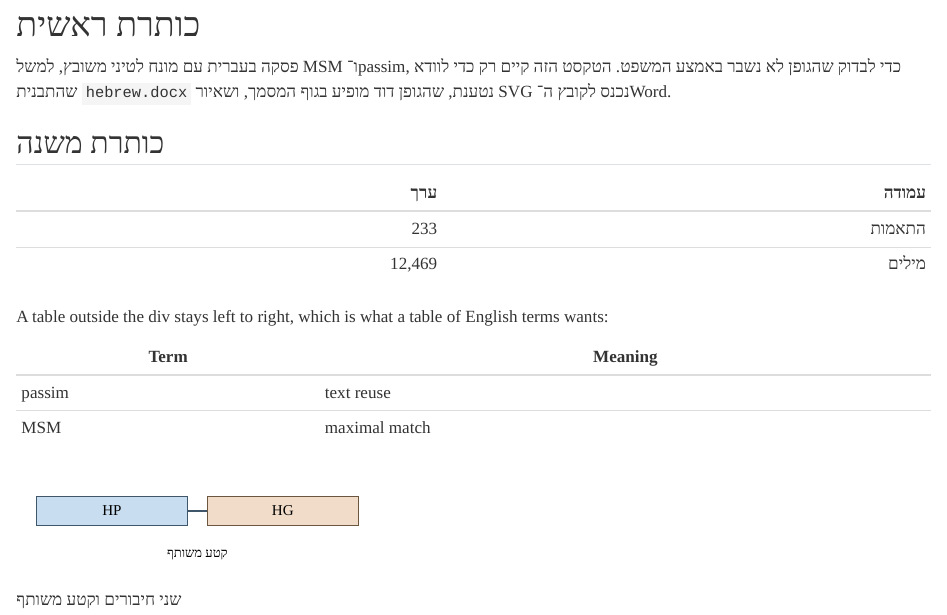
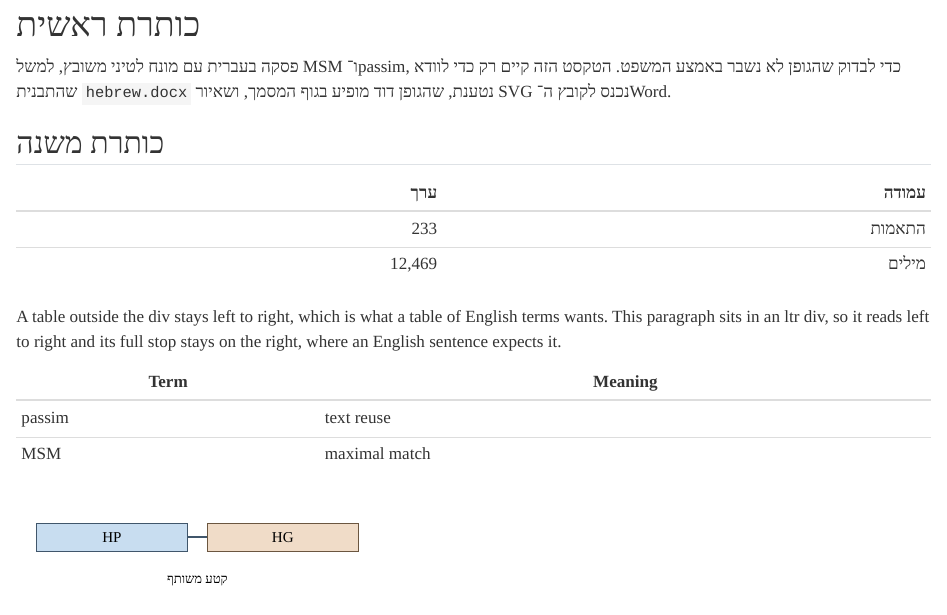
Before and after one commit to NadavAharoni/QuartoTools, a Quarto document (example/smoke-test.qmd): the page in a window 1100 px wide, from 80 px down. Rendered offline with R 4.5, knitr and Pandoc in place of Quarto, with nearby package versions; drawn as R Markdown's standard HTML page in place of the format the file asks for.

Commit message:
Wrap an English paragraph in an ltr div so it reads left to right
In a document that is right to left throughout, an English sentence is still
laid out right to left: it comes out right-aligned, and its full stop or colon
lands at the left end of the line. The div that marks a right-to-left table
marks the other direction too, so the English paragraph in the smoke test now
sits in dir="ltr" and reads the way an English sentence should.

Measured in Word: inside the div pandoc leaves off both w:bidi on the paragraph
and w:rtl on its runs, which is what puts the text back left to right.

```diff
--- a/example/smoke-test.qmd
+++ b/example/smoke-test.qmd
@@ -20,12 +20,15 @@
 | מילים  | 12,469 |
 :::
 
-A table outside the div stays left to right, which is what a table of English
-terms wants:
+::: {dir="ltr"}
+A table outside the div stays left to right, which is what a table of English terms
+wants. This paragraph sits in an ltr div, so it reads left to right and its full stop
+stays on the right, where an English sentence expects it.
+:::
 
-| Term   | Meaning        |
-|--------|----------------|
-| passim | text reuse     |
-| MSM    | maximal match  |
+| Term   | Meaning       |
+|--------|---------------|
+| passim | text reuse    |
+| MSM    | maximal match |
 
 ![שני חיבורים וקטע משותף](media/smoke-figure.svg)
```
Also changed, not shown: README.md.
